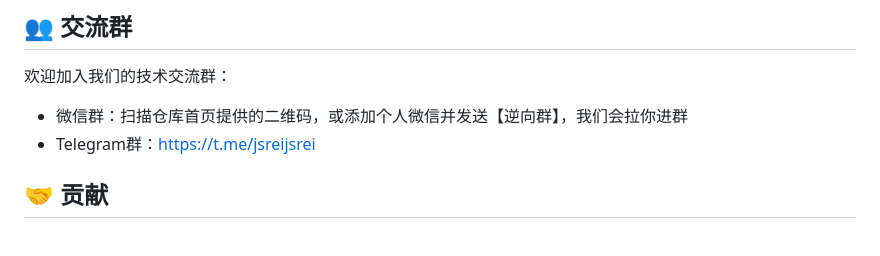
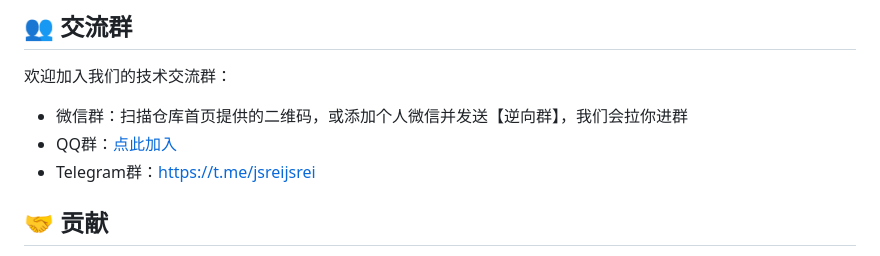
Before and after one commit to JSREI/js-debugger-bypass-goat, a Markdown page: README.md, the part around one of its changes. Rendered like a GitHub page.

```diff
--- a/README.md
+++ b/README.md
@@ -76,6 +76,7 @@ python -m http.server 8080
 欢迎加入我们的技术交流群：
 
 - 微信群：扫描仓库首页提供的二维码，或添加个人微信并发送【逆向群】，我们会拉你进群
+- QQ群：[点此加入](https://qm.qq.com/q/YfdB3w3OEY)
 - Telegram群：[https://t.me/jsreijsrei](https://t.me/jsreijsrei)
 
 ## 🤝 贡献
```
Also changed, not shown: other parts of README.md (+7 -0 lines), README.en.md (+8 -0 lines).
